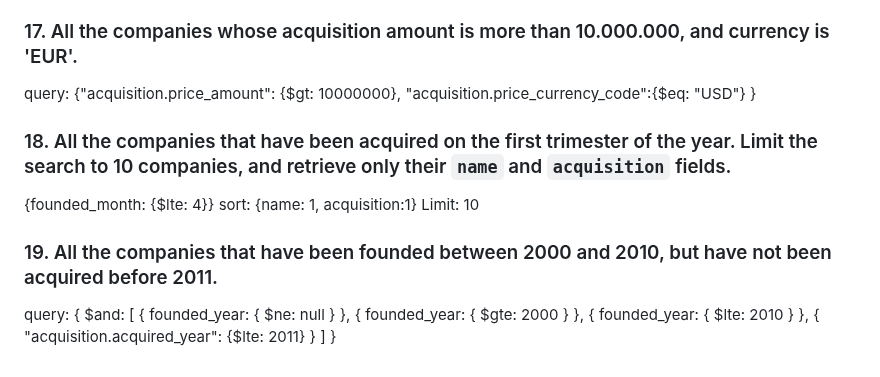
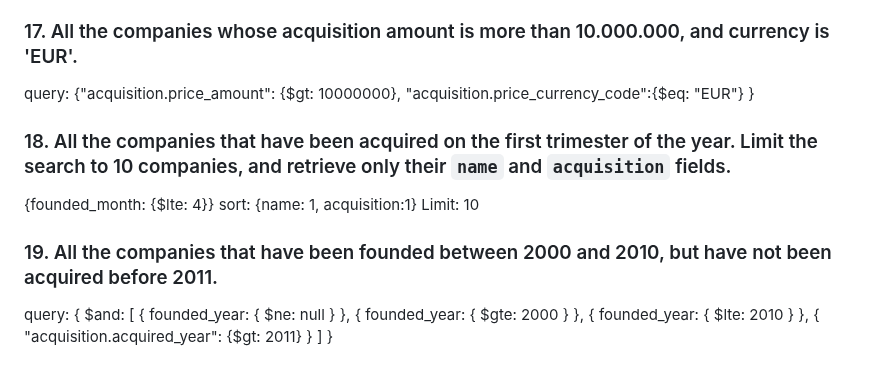
Before and after one commit to ironhack-labs/lab-advance-querying-mongo, a Markdown page: queries.md, the part around the change. Drawn GitHub-style.

Commit message:
edited lab

```diff
--- a/queries.md
+++ b/queries.md
@@ -119,7 +119,7 @@ sort: {number_of_employees: 1}
 
 <!-- Your Code Goes Here -->
 
-query: {"acquisition.price_amount": {$gt: 10000000}, "acquisition.price_currency_code":{$eq: "USD"} }
+query: {"acquisition.price_amount": {$gt: 10000000}, "acquisition.price_currency_code":{$eq: "EUR"} }
 
 ### 18. All the companies that have been acquired on the first trimester of the year. Limit the search to 10 companies, and retrieve only their `name` and `acquisition` fields.
 
@@ -139,6 +139,6 @@ $and: [
     { founded_year: { $ne: null } },
     { founded_year: { $gte: 2000 } },
     { founded_year: { $lte: 2010 } },
-    { "acquisition.acquired_year": {$lte: 2011} }
+    { "acquisition.acquired_year": {$gt: 2011} }
 ]
 }
```
